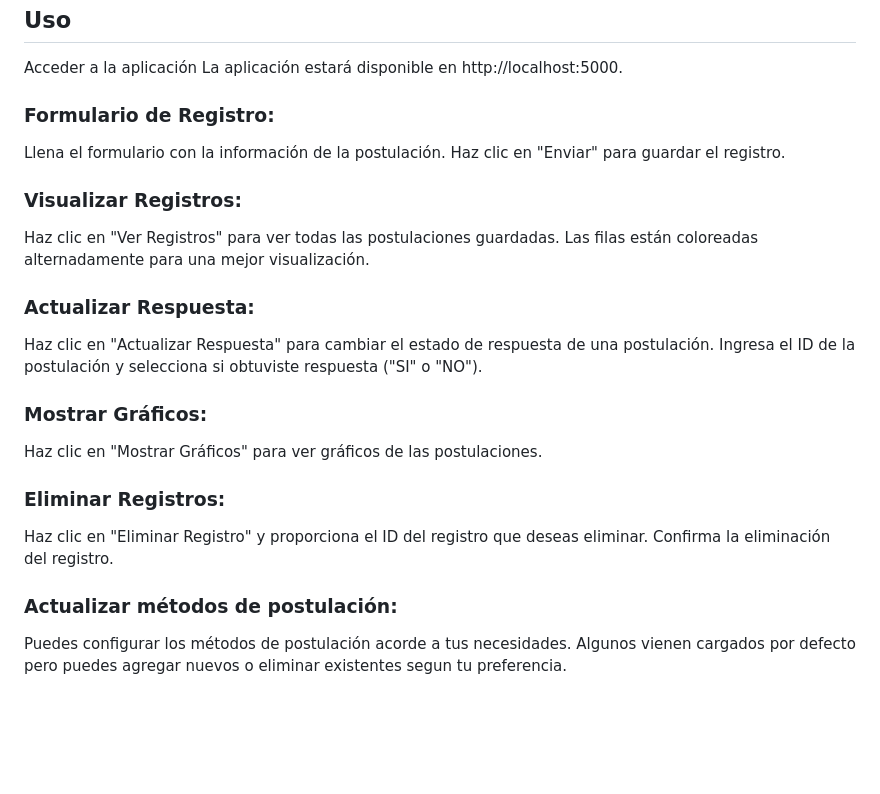
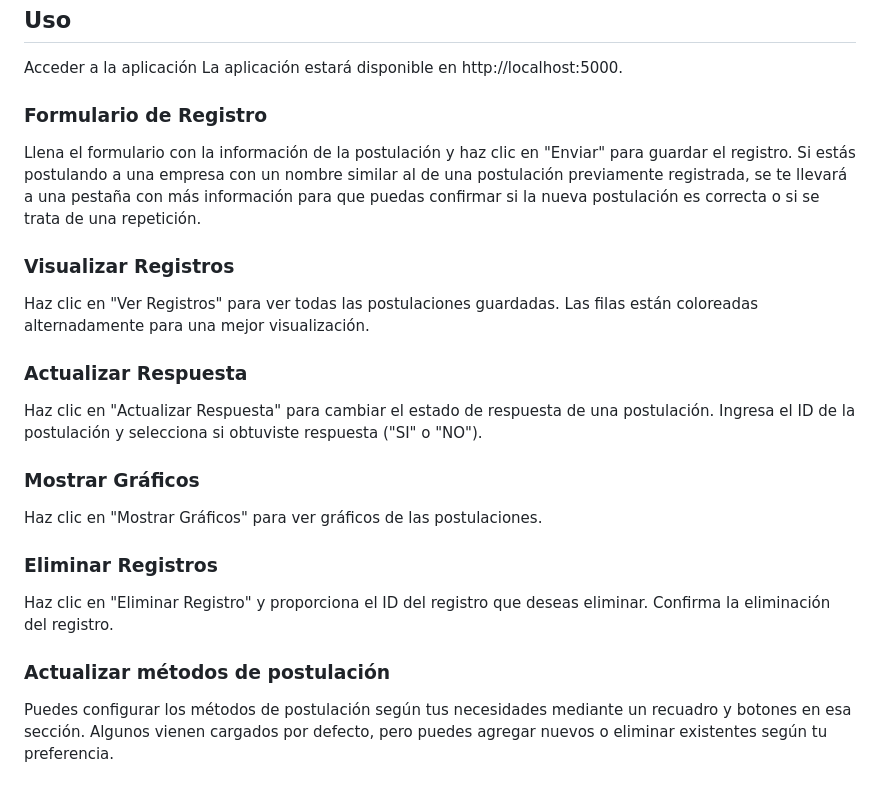
Before and after one commit to Mauro-coder555/job-application-tracker, a Markdown page: README.md, the part around the change. Rendered like a GitHub page; blank space fills up the shorter version.

```diff
--- a/README.md
+++ b/README.md
@@ -57,26 +57,26 @@ Acceder a la aplicación
 La aplicación estará disponible en http://localhost:5000.
 
 
-### Formulario de Registro:
-Llena el formulario con la información de la postulación.
-Haz clic en "Enviar" para guardar el registro.
+### Formulario de Registro
 
-### Visualizar Registros:
-Haz clic en "Ver Registros" para ver todas las postulaciones guardadas.
-Las filas están coloreadas alternadamente para una mejor visualización.
+Llena el formulario con la información de la postulación y haz clic en "Enviar" para guardar el registro. Si estás postulando a una empresa con un nombre similar al de una postulación previamente registrada, se te llevará a una pestaña con más información para que puedas confirmar si la nueva postulación es correcta o si se trata de una repetición.
 
-### Actualizar Respuesta:
-Haz clic en "Actualizar Respuesta" para cambiar el estado de respuesta de una postulación.
-Ingresa el ID de la postulación y selecciona si obtuviste respuesta ("SI" o "NO").
+### Visualizar Registros
 
-### Mostrar Gráficos:
+Haz clic en "Ver Registros" para ver todas las postulaciones guardadas. Las filas están coloreadas alternadamente para una mejor visualización.
+
+### Actualizar Respuesta
+
+Haz clic en "Actualizar Respuesta" para cambiar el estado de respuesta de una postulación. Ingresa el ID de la postulación y selecciona si obtuviste respuesta ("SI" o "NO").
+
+### Mostrar Gráficos
+
 Haz clic en "Mostrar Gráficos" para ver gráficos de las postulaciones.
 
-### Eliminar Registros:
+### Eliminar Registros
 
-Haz clic en "Eliminar Registro" y proporciona el ID del registro que deseas eliminar.
-Confirma la eliminación del registro.
+Haz clic en "Eliminar Registro" y proporciona el ID del registro que deseas eliminar. Confirma la eliminación del registro.
 
-### Actualizar métodos de postulación:
+### Actualizar métodos de postulación
 
-Puedes configurar los métodos de postulación acorde a tus necesidades. Algunos vienen cargados por defecto pero puedes agregar nuevos o eliminar existentes segun tu preferencia.
+Puedes configurar los métodos de postulación según tus necesidades mediante un recuadro y botones en esa sección. Algunos vienen cargados por defecto, pero puedes agregar nuevos o eliminar existentes según tu preferencia.
```
